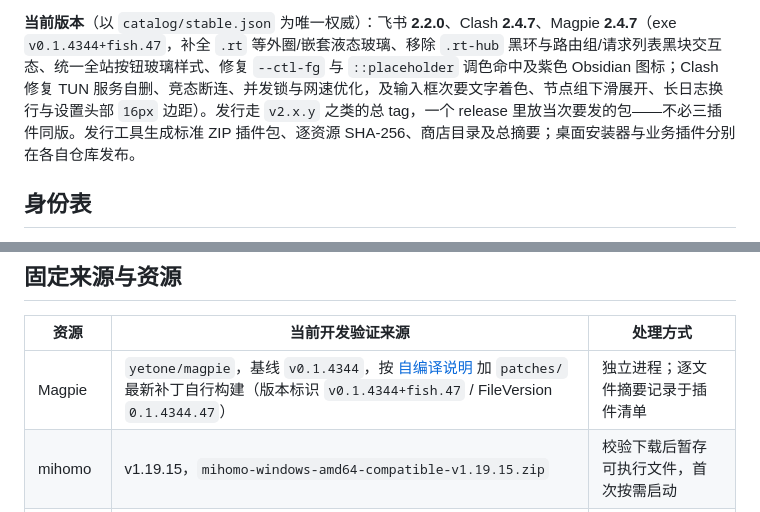
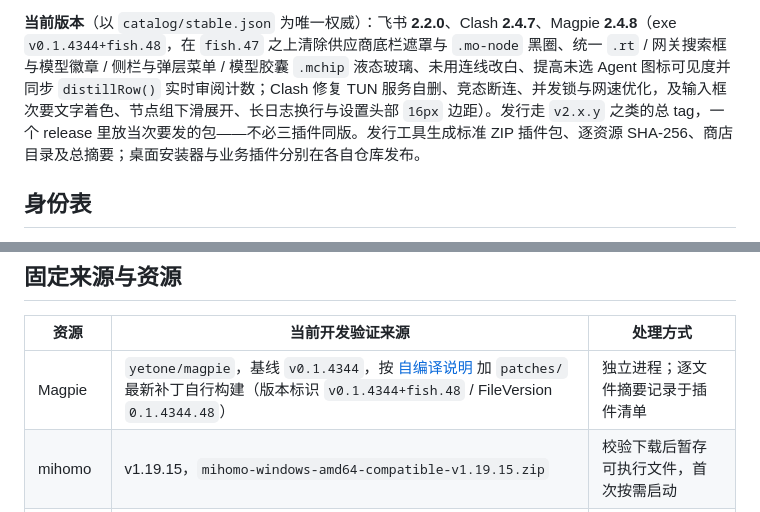
Before and after one commit to Fish-under-sea/FISH-DOCK-Plugins, a Markdown page: docs/maintainers/README.md, 2 parts joined by grey strips. Rendered like a GitHub page.

```diff
--- a/docs/maintainers/README.md
+++ b/docs/maintainers/README.md
@@ -4,5 +4,5 @@
 
-**当前版本**（以 `catalog/stable.json` 为唯一权威）：飞书 **2.2.0**、Clash **2.4.7**、Magpie **2.4.7**（exe `v0.1.4344+fish.47`，补全 `.rt` 等外圈/嵌套液态玻璃、移除 `.rt-hub` 黑环与路由组/请求列表黑块交互态、统一全站按钮玻璃样式、修复 `--ctl-fg` 与 `::placeholder` 调色命中及紫色 Obsidian 图标；Clash 修复 TUN 服务自删、竞态断连、并发锁与网速优化，及输入框次要文字着色、节点组下滑展开、长日志换行与设置头部 `16px` 边距）。发行走 `v2.x.y` 之类的总 tag，一个 release 里放当次要发的包——不必三插件同版。发行工具生成标准 ZIP 插件包、逐资源 SHA-256、商店目录及总摘要；桌面安装器与业务插件分别在各自仓库发布。
+**当前版本**（以 `catalog/stable.json` 为唯一权威）：飞书 **2.2.0**、Clash **2.4.7**、Magpie **2.4.8**（exe `v0.1.4344+fish.48`，在 `fish.47` 之上清除供应商底栏遮罩与 `.mo-node` 黑圈、统一 `.rt` / 网关搜索框与模型徽章 / 侧栏与弹层菜单 / 模型胶囊 `.mchip` 液态玻璃、未用连线改白、提高未选 Agent 图标可见度并同步 `distillRow()` 实时审阅计数；Clash 修复 TUN 服务自删、竞态断连、并发锁与网速优化，及输入框次要文字着色、节点组下滑展开、长日志换行与设置头部 `16px` 边距）。发行走 `v2.x.y` 之类的总 tag，一个 release 里放当次要发的包——不必三插件同版。发行工具生成标准 ZIP 插件包、逐资源 SHA-256、商店目录及总摘要；桌面安装器与业务插件分别在各自仓库发布。
 
 ## 身份表
 
@@ -28,7 +28,7 @@
 
 | 资源 | 当前开发验证来源 | 处理方式 |
 | --- | --- | --- |
-| Magpie | `yetone/magpie`，基线 `v0.1.4344`，按 [自编译说明](../../plugins/magpie/tools/README.md) 加 `patches/` 最新补丁自行构建（版本标识 `v0.1.4344+fish.47` / FileVersion `0.1.4344.47`） | 独立进程；逐文件摘要记录于插件清单 |
+| Magpie | `yetone/magpie`，基线 `v0.1.4344`，按 [自编译说明](../../plugins/magpie/tools/README.md) 加 `patches/` 最新补丁自行构建（版本标识 `v0.1.4344+fish.48` / FileVersion `0.1.4344.48`） | 独立进程；逐文件摘要记录于插件清单 |
 | mihomo | v1.19.15，`mihomo-windows-amd64-compatible-v1.19.15.zip` | 校验下载后暂存可执行文件，首次按需启动 |
 | Node SDK | 同版 Dock 仓的 `sdk/node/plugin.mjs` | 复制到各插件，与宿主 API 1 联调 |
 
```
Also changed, not shown: other parts of docs/maintainers/README.md (+1 -1 lines), README.md (+15 -14 lines), docs/developers/README.md (+1 -1 lines), docs/releases/2.4.8.md (added, +28 -0 lines), assets/readme/config-stat-version-zh-dark.png, assets/readme/config-stat-version-zh-light.png, 2 other files.
